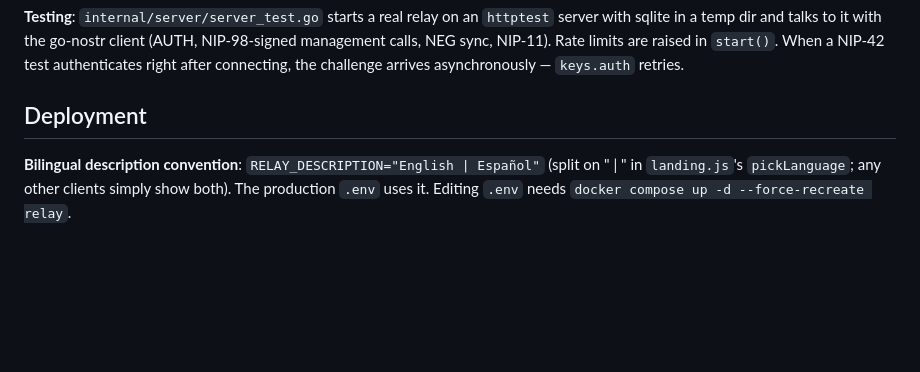
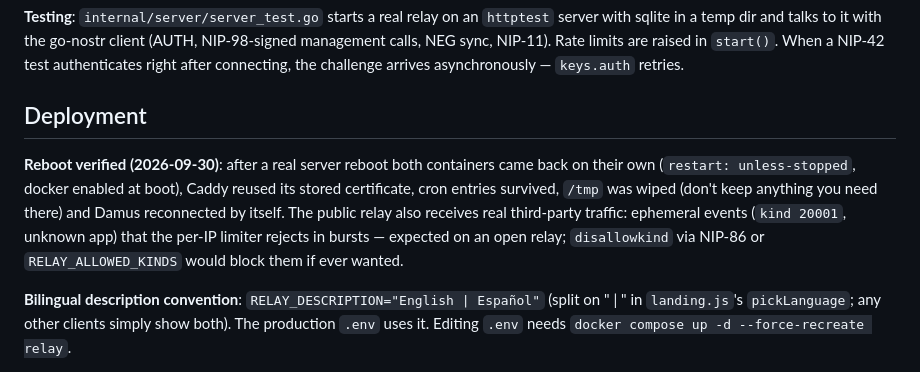
Before and after one commit to rzazo24/nostr-relay-khatru, a Markdown page: CLAUDE.md, the part around the change. Rendered like a GitHub page; blank space fills up the shorter version.

Commit message:
CLAUDE.md: reboot verified in production, note on third-party ephemeral traffic
Co-Authored-By: Claude Sonnet 5.5 <noreply@anthropic.com>
Claude-Session: https://claude.ai/code/session_015hU65x1mk8yRSFgESuNvGb

```diff
--- a/CLAUDE.md
+++ b/CLAUDE.md
@@ -100,6 +100,12 @@ authenticates right after connecting, the challenge arrives asynchronously — `
 
 ## Deployment
 
+**Reboot verified (2026-09-30)**: after a real server reboot both containers came back on their own (`restart: unless-stopped`,
+docker enabled at boot), Caddy reused its stored certificate, cron entries survived, `/tmp` was wiped (don't keep anything you
+need there) and Damus reconnected by itself. The public relay also receives real third-party traffic: ephemeral events
+(`kind 20001`, unknown app) that the per-IP limiter rejects in bursts — expected on an open relay; `disallowkind` via NIP-86 or
+`RELAY_ALLOWED_KINDS` would block them if ever wanted.
+
 **Bilingual description convention**: `RELAY_DESCRIPTION="English | Español"` (split on " | " in `landing.js`'s `pickLanguage`; any
 other clients simply show both). The production `.env` uses it. Editing `.env` needs `docker compose up -d --force-recreate relay`.
 
```
